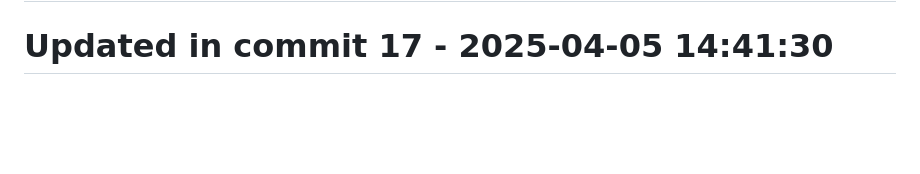
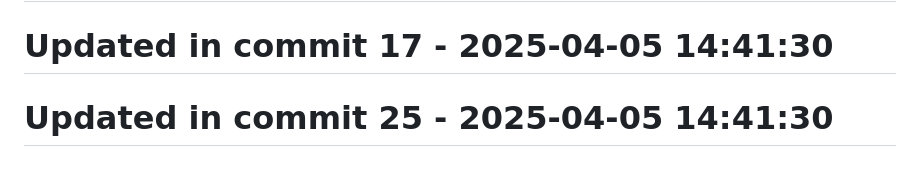
Before and after one commit to llamasearchai/llamaanki, a Markdown page: README.md, the part around the change. Drawn GitHub-style; blank space fills up the shorter version.

```diff
--- a/README.md
+++ b/README.md
@@ -189,3 +189,5 @@ This project is licensed under the MIT License - see the [LICENSE](LICENSE) file
 # Updated in commit 9 - 2025-04-05 14:41:30
 
 # Updated in commit 17 - 2025-04-05 14:41:30
+
+# Updated in commit 25 - 2025-04-05 14:41:30
```
